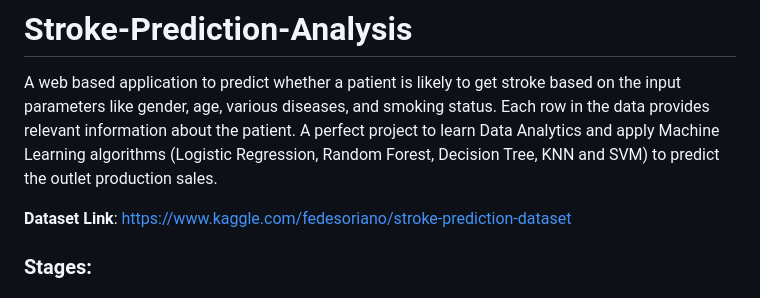
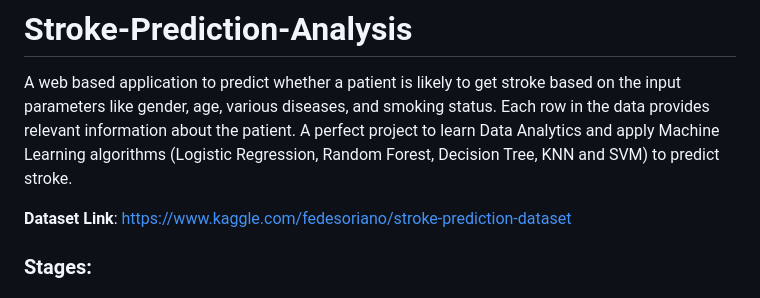
Before and after one commit to shadan100/Stroke-Prediction-Analysis, a Markdown page: README.md, the part around the change. Rendered like a GitHub page.

```diff
--- a/README.md
+++ b/README.md
@@ -1,6 +1,6 @@
 # Stroke-Prediction-Analysis
 A web based application to predict whether a patient is likely to get stroke based on the input parameters like gender, age, various diseases, and smoking status. Each row in the data provides relevant information about the patient.
-A perfect project to learn Data Analytics and apply Machine Learning algorithms (Logistic Regression, Random Forest, Decision Tree, KNN and SVM) to predict the outlet production sales.
+A perfect project to learn Data Analytics and apply Machine Learning algorithms (Logistic Regression, Random Forest, Decision Tree, KNN and SVM) to predict stroke.
 
 **Dataset Link**: https://www.kaggle.com/fedesoriano/stroke-prediction-dataset
 
```
